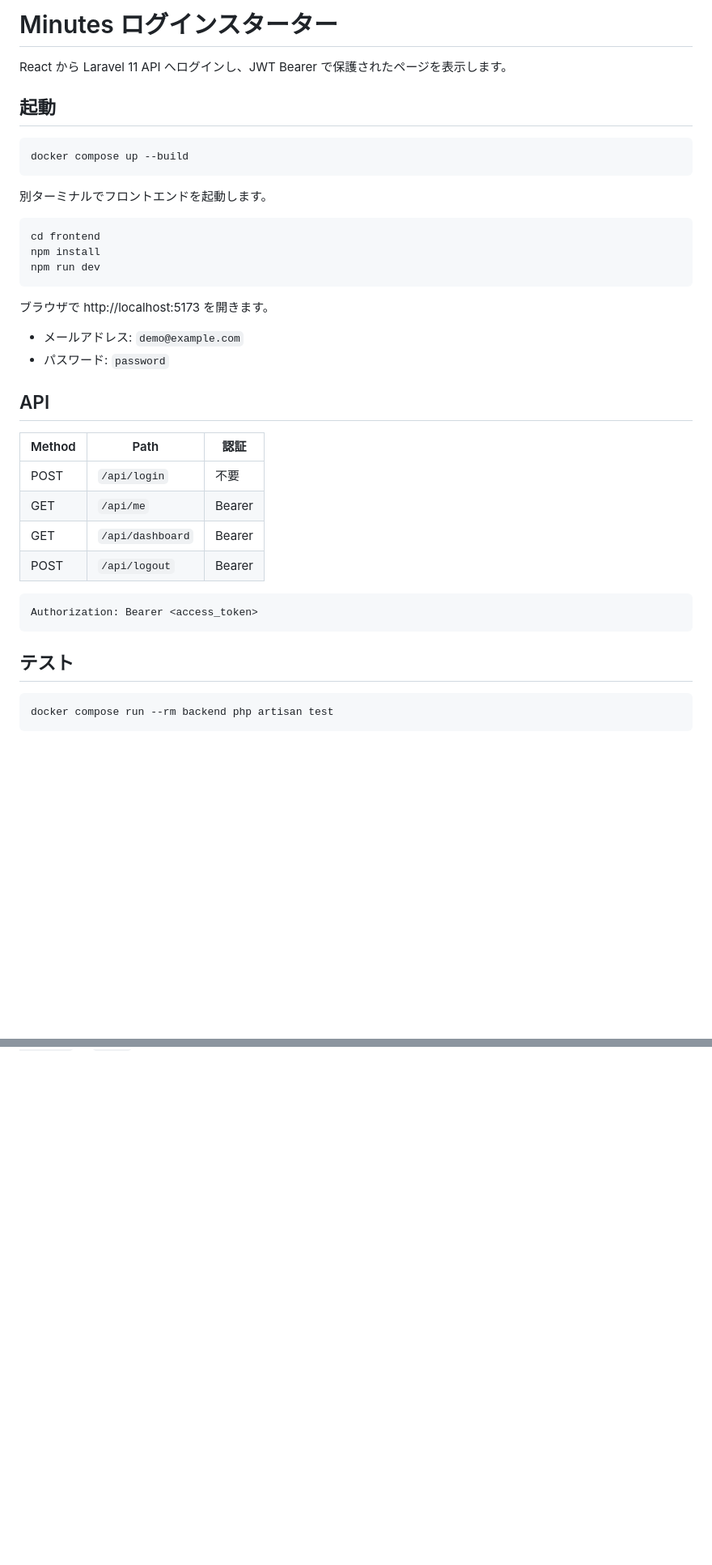
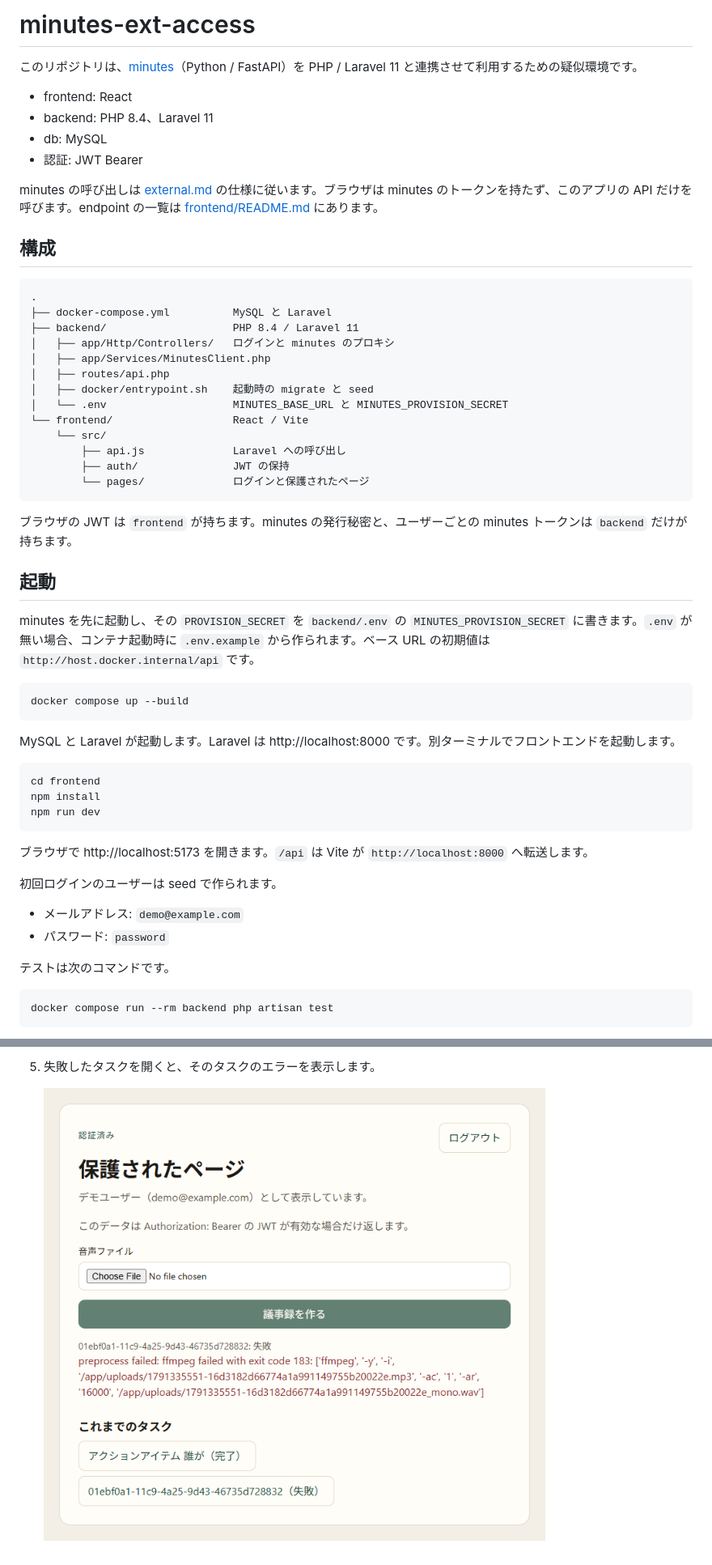
Before and after one commit to plaodas/minutes-ext-access, a Markdown page: README.md, 2 parts joined by grey strips. Shown: that part at 81% size. GitHub-like rendering; pictures changed too: docs/failed.png (added); blank space fills up the shorter version.

````diff
--- a/README.md
+++ b/README.md
@@ -1,14 +1,43 @@
-# Minutes ログインスターター
+# minutes-ext-access
 
-React から Laravel 11 API へログインし、JWT Bearer で保護されたページを表示します。
+このリポジトリは、[minutes](https://github.com/plaodas/minutes)（Python / FastAPI）を PHP / Laravel 11 と連携させて利用するための疑似環境です。
+
+- frontend: React
+- backend: PHP 8.4、Laravel 11
+- db: MySQL
+- 認証: JWT Bearer
+
+minutes の呼び出しは [external.md](https://github.com/plaodas/minutes/blob/main/docs/external.md) の仕様に従います。ブラウザは minutes のトークンを持たず、このアプリの API だけを呼びます。endpoint の一覧は [frontend/README.md](frontend/README.md) にあります。
+
+## 構成
+
+```text
+.
+├── docker-compose.yml          MySQL と Laravel
+├── backend/                    PHP 8.4 / Laravel 11
+│   ├── app/Http/Controllers/   ログインと minutes のプロキシ
+│   ├── app/Services/MinutesClient.php
+│   ├── routes/api.php
+│   ├── docker/entrypoint.sh    起動時の migrate と seed
+│   └── .env                    MINUTES_BASE_URL と MINUTES_PROVISION_SECRET
+└── frontend/                   React / Vite
+    └── src/
+        ├── api.js              Laravel への呼び出し
+        ├── auth/               JWT の保持
+        └── pages/              ログインと保護されたページ
+```
+
+ブラウザの JWT は `frontend` が持ちます。minutes の発行秘密と、ユーザーごとの minutes トークンは `backend` だけが持ちます。
 
 ## 起動
+
+minutes を先に起動し、その `PROVISION_SECRET` を `backend/.env` の `MINUTES_PROVISION_SECRET` に書きます。`.env` が無い場合、コンテナ起動時に `.env.example` から作られます。ベース URL の初期値は `http://host.docker.internal/api` です。
 
 ```bash
 docker compose up --build
 ```
 
-別ターミナルでフロントエンドを起動します。
+MySQL と Laravel が起動します。Laravel は http://localhost:8000 です。別ターミナルでフロントエンドを起動します。
 
 ```bash
 cd frontend
@@ -16,25 +45,14 @@ npm install
 npm run dev
 ```
 
-ブラウザで http://localhost:5173 を開きます。
+ブラウザで http://localhost:5173 を開きます。`/api` は Vite が `http://localhost:8000` へ転送します。
+
+初回ログインのユーザーは seed で作られます。
 
 - メールアドレス: `demo@example.com`
 - パスワード: `password`
 
-## API
-
-| Method | Path | 認証 |
-| --- | --- | --- |
-| POST | `/api/login` | 不要 |
-| GET | `/api/me` | Bearer |
-| GET | `/api/dashboard` | Bearer |
-| POST | `/api/logout` | Bearer |
-
-```http
-Authorization: Bearer <access_token>
-```
-
-## テスト
+テストは次のコマンドです。
 
 ```bash
 docker compose run --rm backend php artisan test
@@ -43,0 +80,3 @@ Composer の security audit が現行の Laravel 11 をブロックするため
+5. 失敗したタスクを開くと、そのタスクのエラーを表示します。
+
+   ![失敗したタスク](docs/failed.png)
````
Also changed, not shown: other parts of README.md (+18 -0 lines), frontend/README.md (+72 -0 lines), docs/login.png (added), docs/result-top.png (added), docs/result.png (added), docs/tasks.png (added).
